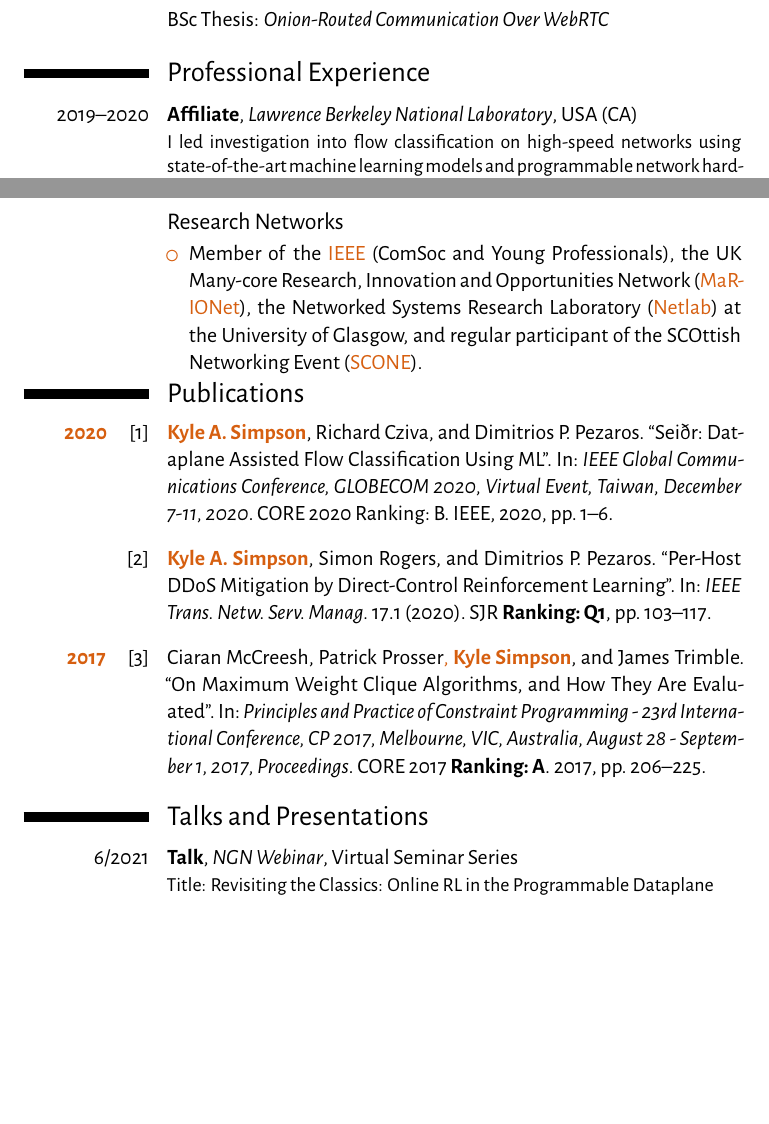
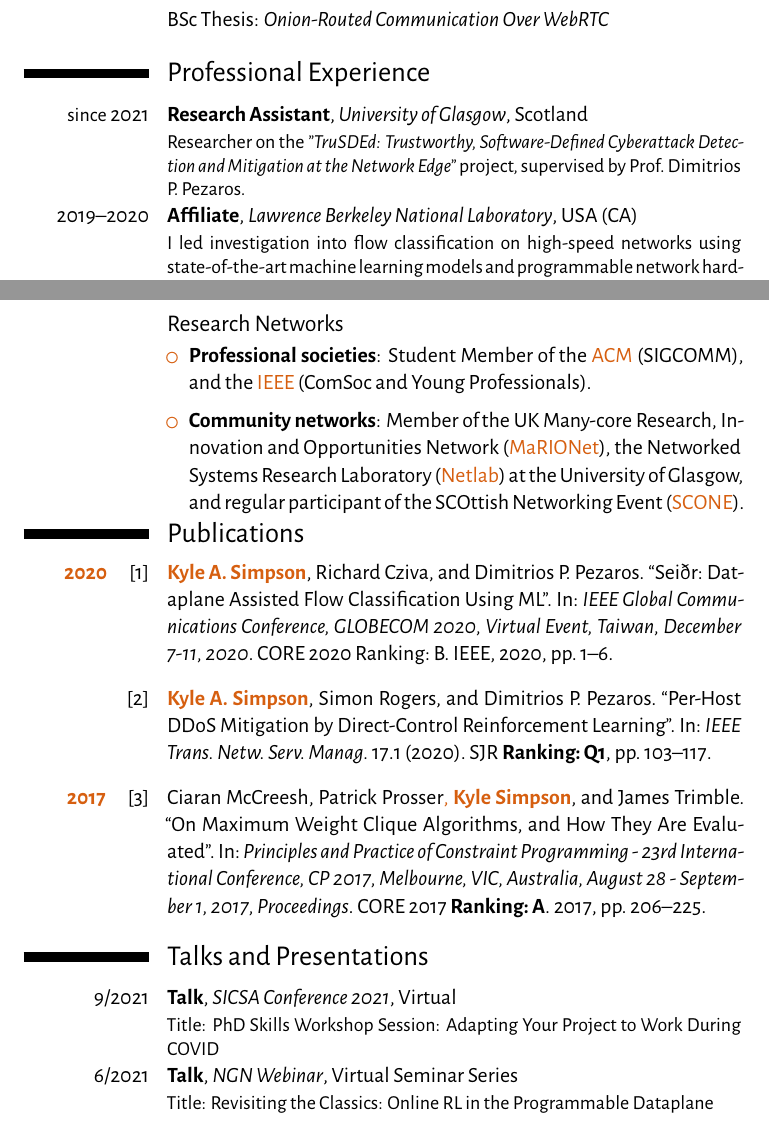
Before and after one commit to FelixMcFelix/cv, a LaTeX CV (kyle-simpson.tex, which reads section/community.tex, section/experience.tex, section/presentations.tex): two parts of pages 1 and 3 of 5 before the commit and two parts of pages 1 and 3 of 6 after it, joined at a grey line, cut so that both start at the same text, the shorter picture padded with empty space. Compiled offline with XeLaTeX.

Commit message:
I have a job now!

```diff
--- a/section/community.tex
+++ b/section/community.tex
@@ -30,9 +30,13 @@
 
 \subsection{Research Networks}
 \begin{cvitemize}
-	\item Member of
+	\item \textbf{Professional societies}: Student Member of
 	\begin{inlineItemize}
+		\item the \highlight{ACM} (SIGCOMM)
 		\item the \highlight{IEEE} (ComSoc and Young Professionals)
+	\end{inlineItemize}
+	\item \textbf{Community networks}: Member of
+	\begin{inlineItemize}
 		\item the UK Many-core Research, Innovation and Opportunities Network (\highlight{MaRIONet})
 		\item the Networked Systems Research Laboratory (\highlight{Netlab}) at the University of Glasgow
 		\item regular participant of the SCOttish Networking Event (\highlight{SCONE})
--- a/section/experience.tex
+++ b/section/experience.tex
@@ -1,4 +1,5 @@
 \section{Professional Experience}
+\cventry{\since{} 2021}{Research Assistant}{University of Glasgow}{Scotland}{}{Researcher on the \emph{"TruSDEd: Trustworthy, Software-Defined Cyberattack Detection and Mitigation at the Network Edge"} project, supervised by Prof.\ Dimitrios P.\ Pezaros.}
 \cventry{2019--2020}{Affiliate}{Lawrence Berkeley National Laboratory}{USA (CA)}{}{I led investigation into flow classification on high-speed networks using state-of-the-art machine learning models and programmable network hardware. Work presented at IEEE GLOBECOM 2020.}
 \cventry{2019}{Research Intern}{ESnet, Lawrence Berkeley National Laboratory}{USA (CA)}{3 months}{I undertook the design, implementation, and testing of software written in Go for high-throughput stateful traffic analysis in the future design of a large-scale WAN. This included modification of programmable switch firmware, deep analysis of the network stack, and close integration with operations staff. Presented at IMC 2019.}
 \cventry{2016}{Research Intern}{University of Glasgow}{Scotland}{2 months}{Problem model design, implementation and optimisation in Constraint and Integer Programming paradigms (Choco3 and Gurobi solvers), working with Prof.\ David Manlove and Dr.\ Patrick Prosser.}
--- a/section/presentations.tex
+++ b/section/presentations.tex
@@ -1,4 +1,5 @@
 \section{Talks and Presentations}
+\cventry{9/2021}{Talk}{SICSA Conference 2021}{Virtual}{}{Title: PhD Skills Workshop Session: Adapting Your Project to Work During COVID}
 \cventry{6/2021}{Talk}{NGN Webinar}{Virtual Seminar Series}{}{Title: Revisiting the Classics: Online RL in the Programmable Dataplane}
 \cventry{12/2020}{Talk}{Fifth Annual UK Systems Research Challenges Workshop}{Virtual Seminar Series}{}{Title: Towards In-Switch Reinforcement Learning}
 \cventry{11/2020}{Talk}{Systems Section Talk}{Sir Alwyn Williams Building, University of Glasgow}{Scotland}{Title: Sei\dh{}r---Dataplane Assisted Flow Classification Using ML}
```
Also changed, not shown: kyle-simpson.tex (+0 -2 lines), section/teaching.tex (+2 -0 lines), kyle-simpson-resume.pdf, kyle-simpson.pdf.
